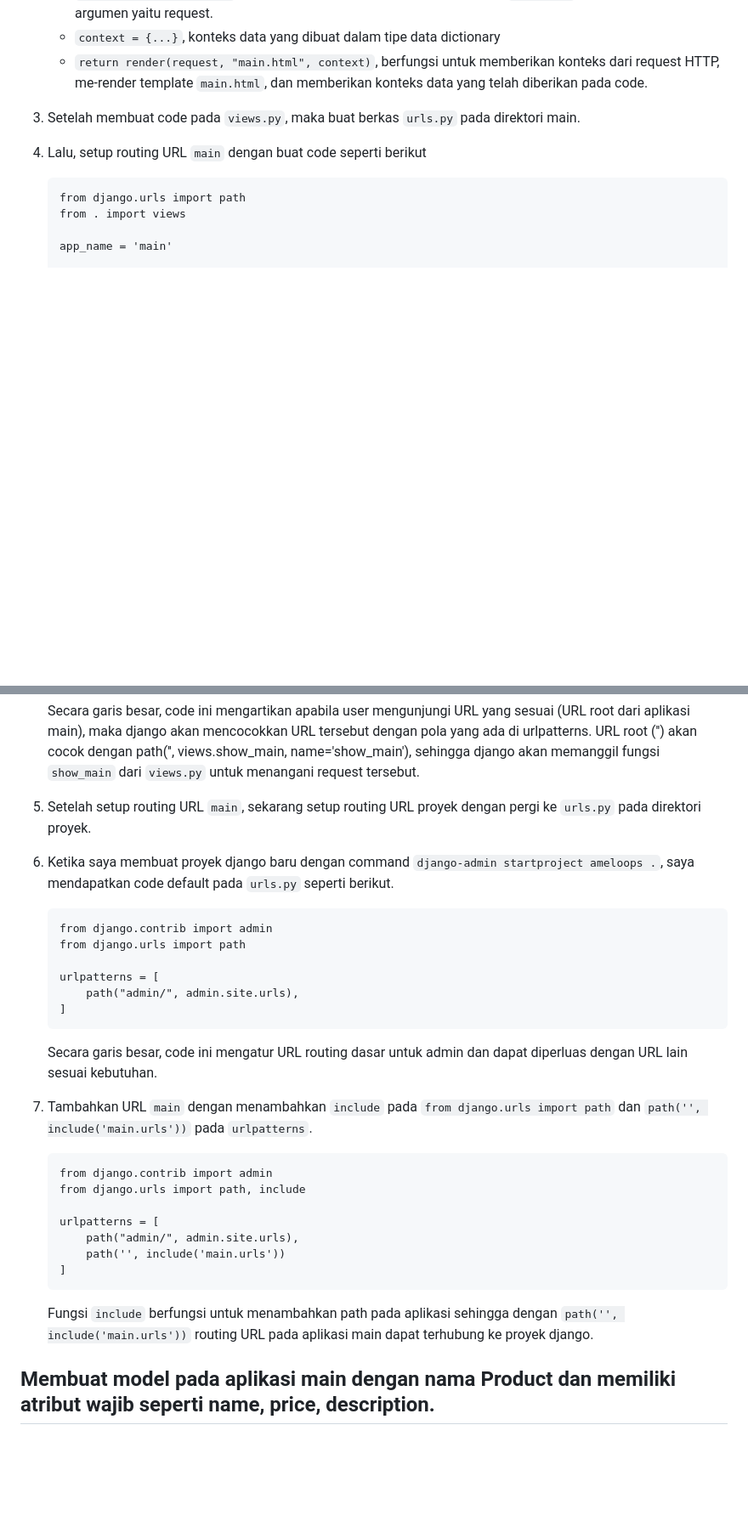
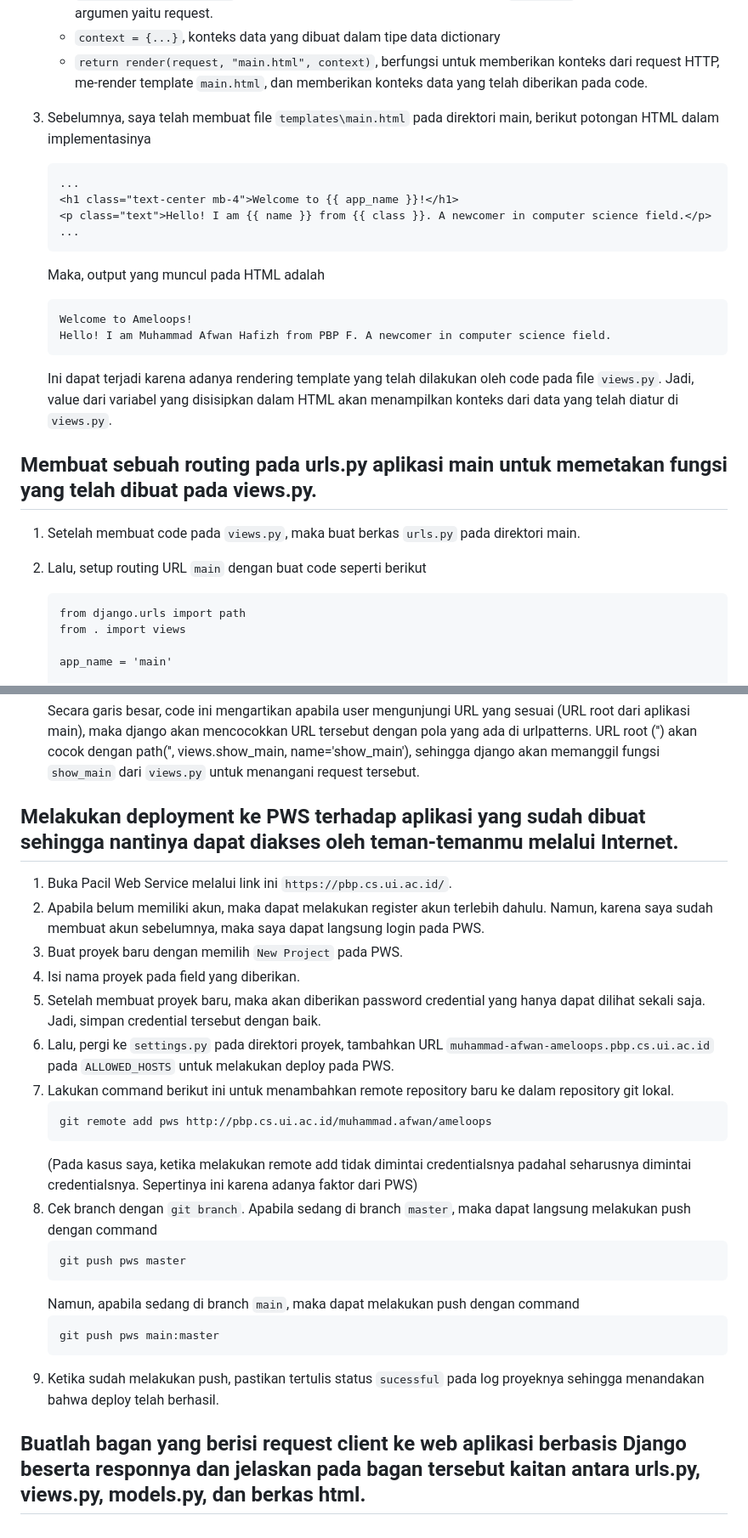
Before and after one commit to mir4na/ameloops, a Markdown page: README.md, 2 parts joined by grey strips. Shown at 85% size. Rendered like a GitHub page; blank space fills up the shorter version.

````diff
--- a/README.md
+++ b/README.md
@@ -92,9 +154,24 @@ Berikut adalah langkah-langkah yang saya lakukan untuk mengimplementasikan poin-
       - ```context = {...}```, konteks data yang dibuat dalam tipe data dictionary
       - ```return render(request, "main.html", context)```, berfungsi untuk memberikan konteks dari request HTTP, me-render template ```main.html```, dan memberikan konteks data yang telah diberikan pada code.
 
-   3. Setelah membuat code pada ```views.py```, maka buat berkas ```urls.py``` pada direktori main.
+   3. Sebelumnya, saya telah membuat file ```templates\main.html``` pada direktori main, berikut potongan HTML dalam implementasinya
+      ```
+      ...
+      <h1 class="text-center mb-4">Welcome to {{ app_name }}!</h1>
+      <p class="text">Hello! I am {{ name }} from {{ class }}. A newcomer in computer science field.</p>
+      ...
+      ```
+      Maka, output yang muncul pada HTML adalah
+      ```
+      Welcome to Ameloops!
+      Hello! I am Muhammad Afwan Hafizh from PBP F. A newcomer in computer science field.
+      ```
+      Ini dapat terjadi karena adanya rendering template yang telah dilakukan oleh code pada file ```views.py```. Jadi, value dari variabel yang disisipkan dalam HTML akan menampilkan konteks dari data yang telah diatur di ```views.py```.
 
-   4. Lalu, setup routing URL ```main``` dengan buat code seperti berikut
+## Membuat sebuah routing pada urls.py aplikasi main untuk memetakan fungsi yang telah dibuat pada views.py.
+   1. Setelah membuat code pada ```views.py```, maka buat berkas ```urls.py``` pada direktori main.
+
+   2. Lalu, setup routing URL ```main``` dengan buat code seperti berikut
       ```
       from django.urls import path
       from . import views
@@ -107,28 +184,26 @@ Berikut adalah langkah-langkah yang saya lakukan untuk mengimplementasikan poin-
       ```
       Secara garis besar, code ini mengartikan apabila user mengunjungi URL yang sesuai (URL root dari aplikasi main), maka django akan mencocokkan URL tersebut dengan pola yang ada di urlpatterns. URL root ('') akan cocok dengan path('', views.show_main, name='show_main'), sehingga django akan memanggil fungsi ```show_main``` dari ```views.py``` untuk menangani request tersebut.
 
-   5. Setelah setup routing URL ```main```, sekarang setup routing URL proyek dengan pergi ke ```urls.py``` pada direktori proyek.
-   6. Ketika saya membuat proyek django baru dengan command ```django-admin startproject ameloops .```, saya mendapatkan code default pada ```urls.py``` seperti berikut.
+## Melakukan deployment ke PWS terhadap aplikasi yang sudah dibuat sehingga nantinya dapat diakses oleh teman-temanmu melalui Internet.
+   1. Buka Pacil Web Service melalui link ini ```https://pbp.cs.ui.ac.id/```.
+   2. Apabila belum memiliki akun, maka dapat melakukan register akun terlebih dahulu. Namun, karena saya sudah membuat akun sebelumnya, maka saya dapat langsung login pada PWS.
+   3. Buat proyek baru dengan memilih ```New Project``` pada PWS.
+   4. Isi nama proyek pada field yang diberikan.
+   5. Setelah membuat proyek baru, maka akan diberikan password credential yang hanya dapat dilihat sekali saja. Jadi, simpan credential tersebut dengan baik.
+   6. Lalu, pergi ke ```settings.py``` pada direktori proyek, tambahkan URL ```muhammad-afwan-ameloops.pbp.cs.ui.ac.id``` pada ```ALLOWED_HOSTS``` untuk melakukan deploy pada PWS.
+   7. Lakukan command berikut ini untuk menambahkan remote repository baru ke dalam repository git lokal.
       ```
-      from django.contrib import admin
-      from django.urls import path
+      git remote add pws http://pbp.cs.ui.ac.id/muhammad.afwan/ameloops
+      ```
+      (Pada kasus saya, ketika melakukan remote add tidak dimintai credentialsnya padahal seharusnya dimintai credentialsnya. Sepertinya ini karena adanya faktor dari PWS)
+   8. Cek branch dengan ```git branch```. Apabila sedang di branch ```master```, maka dapat langsung melakukan push dengan command
+      ```
+      git push pws master
+      ```
+      Namun, apabila sedang di branch ```main```, maka dapat melakukan push dengan command
+      ```
+      git push pws main:master
+      ```
+   9. Ketika sudah melakukan push, pastikan tertulis status ```sucessful``` pada log proyeknya sehingga menandakan bahwa deploy telah berhasil.
 
-      urlpatterns = [
-          path("admin/", admin.site.urls),
-      ]
-      ```
-      Secara garis besar, code ini mengatur URL routing dasar untuk admin dan dapat diperluas dengan URL lain sesuai kebutuhan.
-
-   7. Tambahkan URL ```main``` dengan menambahkan ```include``` pada ```from django.urls import path``` dan ```path('', include('main.urls'))``` pada ```urlpatterns```.
-      ```
-      from django.contrib import admin
-      from django.urls import path, include
-
-      urlpatterns = [
-          path("admin/", admin.site.urls),
-          path('', include('main.urls'))
-      ]
-      ```
-      Fungsi ```include``` berfungsi untuk menambahkan path pada aplikasi sehingga dengan ```path('', include('main.urls'))``` routing URL pada aplikasi main dapat terhubung ke proyek django.
-
-## Membuat model pada aplikasi main dengan nama Product dan memiliki atribut wajib seperti name, price, description.
+## Buatlah bagan yang berisi request client ke web aplikasi berbasis Django beserta responnya dan jelaskan pada bagan tersebut kaitan antara urls.py, views.py, models.py, dan berkas html.
````
Also changed, not shown: other parts of README.md (+65 -3 lines).
